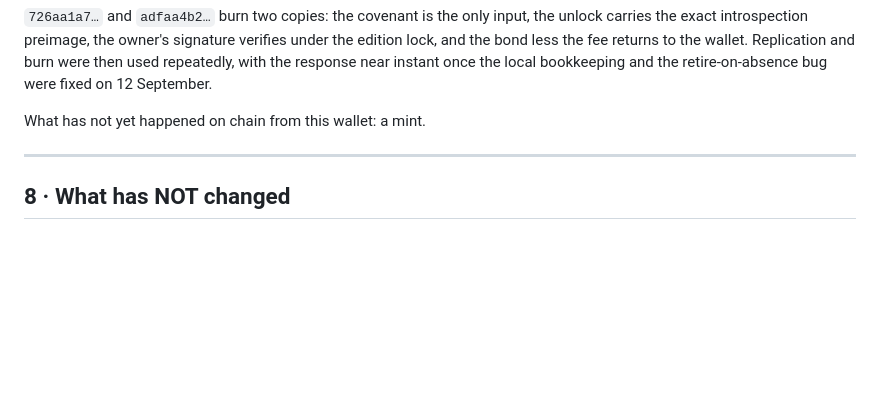
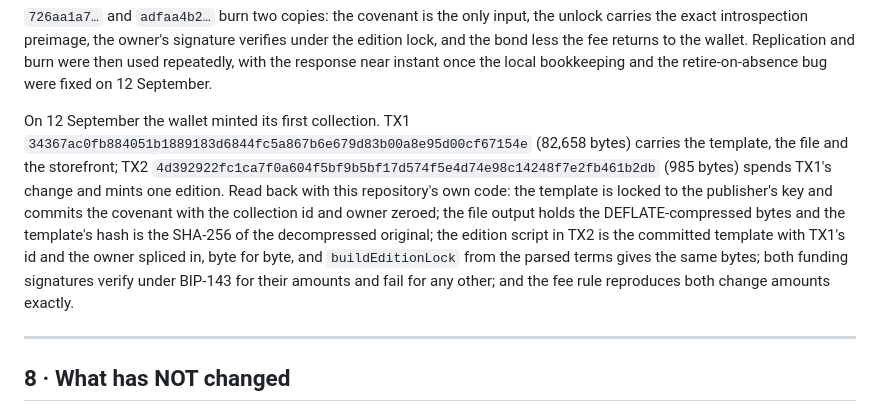
Before and after one commit to sun-dive/PharLap2, a Markdown page: WHAT-CHANGED.md, the part around the change. GitHub-like rendering; blank space fills up the shorter version.

Commit message:
WHAT-CHANGED: record the first mint from Phar Lap 2
TX1 34367ac0… (template, file, storefront) and TX2 4d392922… (one edition),
read back with the repository's code: edition equals the committed template
with the collection id and owner spliced in, the file hash binds the
decompressed original, signatures verify for the amount only, and the fee
rule reproduces both change amounts.

Co-Authored-By: Claude Fable 5.1 <noreply@anthropic.com>

```diff
--- a/WHAT-CHANGED.md
+++ b/WHAT-CHANGED.md
@@ -221,7 +221,16 @@ exact introspection preimage, the owner's signature verifies under the edition l
 the fee returns to the wallet. Replication and burn were then used repeatedly, with the response near
 instant once the local bookkeeping and the retire-on-absence bug were fixed on 12 September.
 
-What has not yet happened on chain from this wallet: a mint.
+On 12 September the wallet minted its first collection. TX1
+`34367ac0fb884051b1889183d6844fc5a867b6e679d83b00a8e95d00cf67154e` (82,658 bytes) carries the template,
+the file and the storefront; TX2 `4d392922fc1ca7f0a604f5bf9b5bf17d574f5e4d74e98c14248f7e2fb461b2db`
+(985 bytes) spends TX1's change and mints one edition. Read back with this repository's own code: the
+template is locked to the publisher's key and commits the covenant with the collection id and owner
+zeroed; the file output holds the DEFLATE-compressed bytes and the template's hash is the SHA-256 of the
+decompressed original; the edition script in TX2 is the committed template with TX1's id and the owner
+spliced in, byte for byte, and `buildEditionLock` from the parsed terms gives the same bytes; both
+funding signatures verify under BIP-143 for their amounts and fail for any other; and the fee rule
+reproduces both change amounts exactly.
 
 ---
 
```
